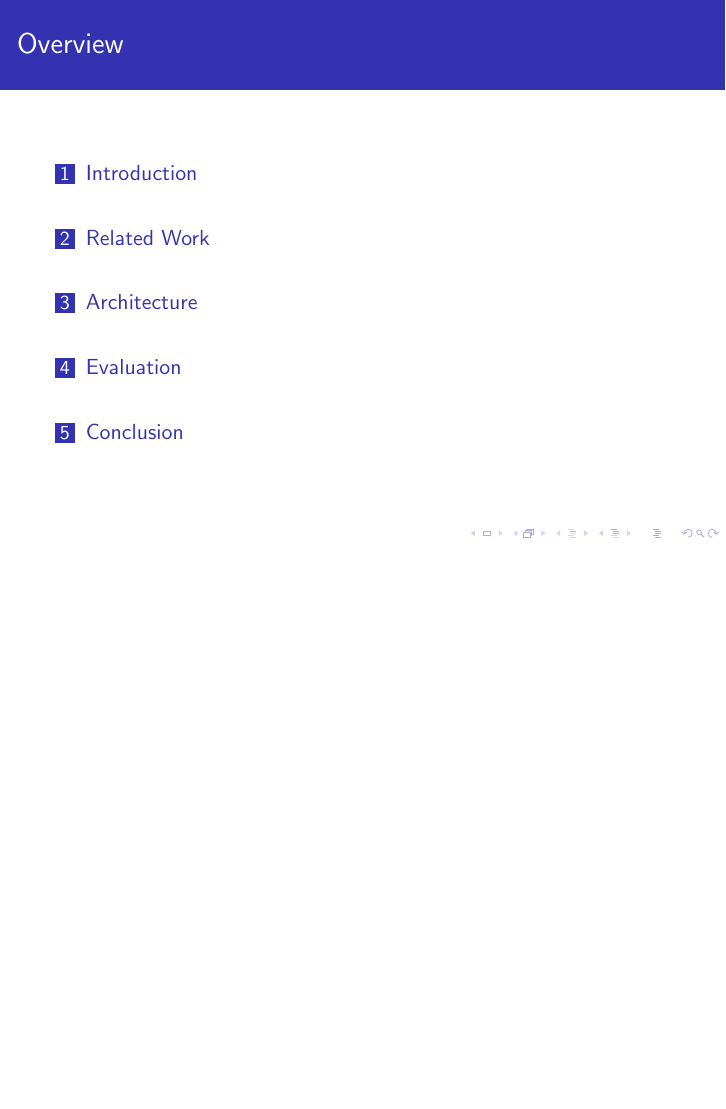
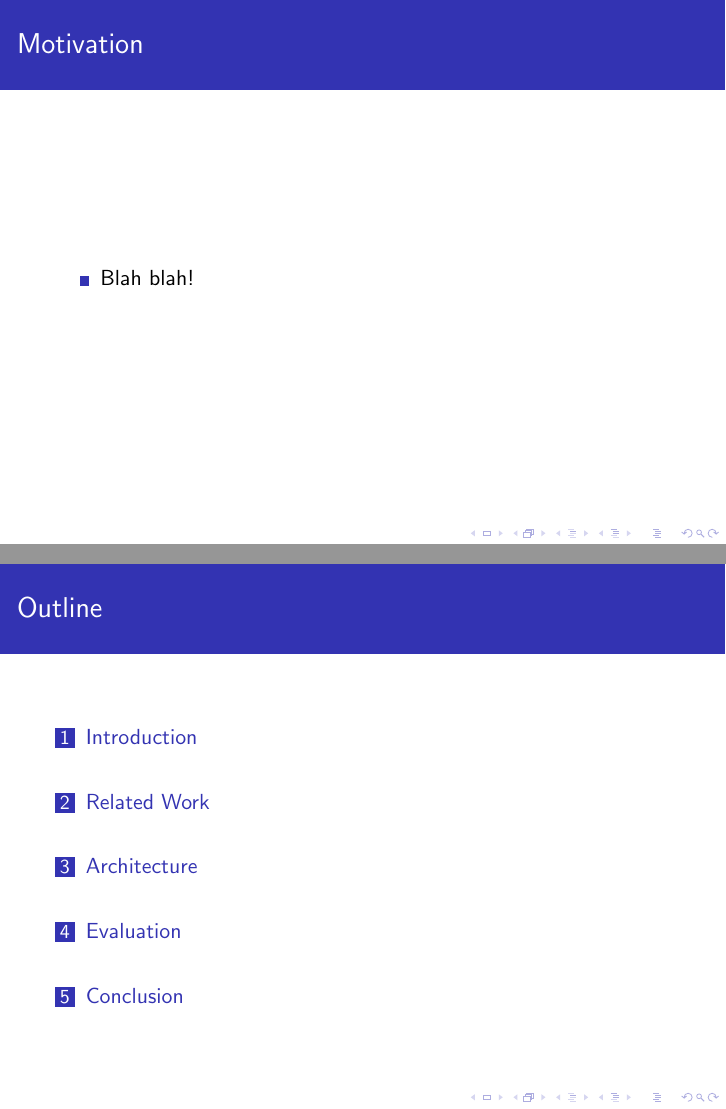
Before and after one commit to matthewburnside/f3ildcrypt-slides, LaTeX slides (main.tex): page 2 of 10 before the commit and pages 2 and 3 of 11 after it, the two joined at a grey line, the shorter picture padded with empty space. Compiled offline with pdfLaTeX.

Commit message:
Nothing here, just messing around.

```diff
--- a/main.tex
+++ b/main.tex
@@ -12,7 +11,7 @@ Department of Computer Science\\
 Columbia University\\
 \texttt{\{mb, angelos\}@cs.columbia.edu}
 }
-\date{9 September 2009}
+\date{ISC 2009}
 
 \begin{document}
 
@@ -21,7 +20,14 @@ Columbia University\\
 \end{frame}
 
 \begin{frame}
-\frametitle{Overview}
+\frametitle{Motivation}
+\begin{itemize}
+\item Blah blah!
+\end{itemize}
+\end{frame}
+
+\begin{frame}
+\frametitle{Outline}
 \tableofcontents
 \end{frame}
 
```
Also changed, not shown: main.tex (1 more changed lines).
